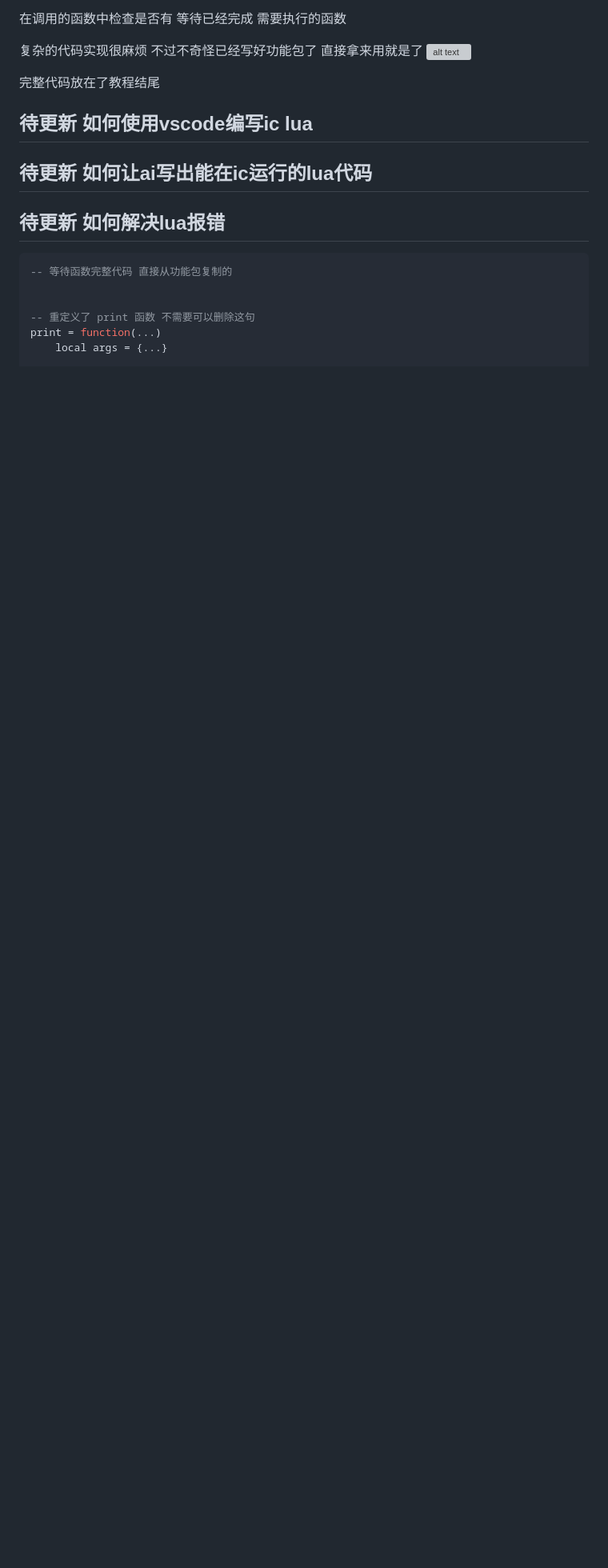
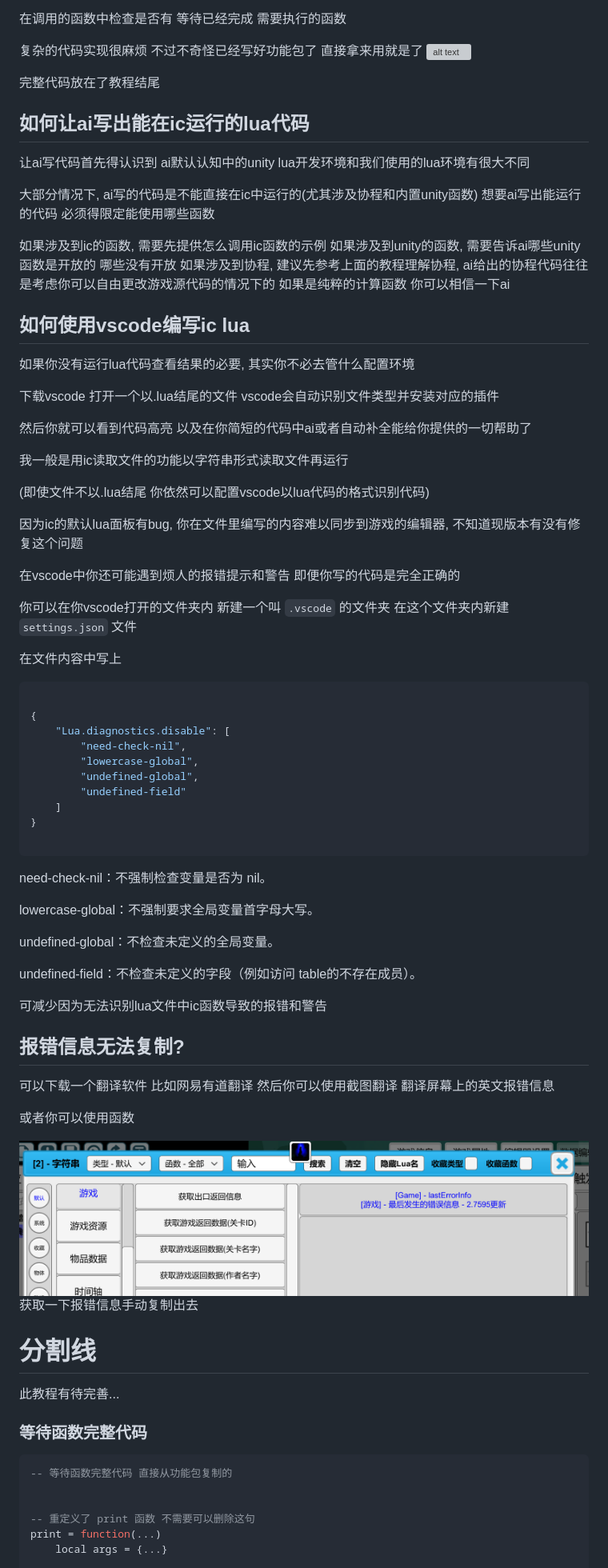
Before and after one commit to BuQiguai/iclua_jiaocheng, a Markdown page: index.md, the part around the change printed below. Shown: that part at 80% size. Rendered like a GitHub page; pictures changed too: image-31.png (added); blank space fills up the shorter version; grey boxes are pictures that could not be loaded.

````diff
--- a/index.md
+++ b/index.md
@@ -796,12 +838,86 @@ myCoroutine函数在执行到一半中断了  返回了5
 
 完整代码放在了教程结尾
 
+## 如何让ai写出能在ic运行的lua代码
 
-## 待更新 如何使用vscode编写ic lua
+让ai写代码首先得认识到 ai默认认知中的unity lua开发环境和我们使用的lua环境有很大不同
 
-## 待更新 如何让ai写出能在ic运行的lua代码
+大部分情况下, ai写的代码是不能直接在ic中运行的(尤其涉及协程和内置unity函数) 想要ai写出能运行的代码 必须得限定能使用哪些函数
 
-## 待更新 如何解决lua报错
+如果涉及到ic的函数, 需要先提供怎么调用ic函数的示例
+</br></br>
+如果涉及到unity的函数, 需要告诉ai哪些unity函数是开放的 哪些没有开放
+</br></br>
+如果涉及到协程, 建议先参考上面的教程理解协程, ai给出的协程代码往往是考虑你可以自由更改游戏源代码的情况下的
+</br></br>
+如果是纯粹的计算函数 你可以相信一下ai
+
+
+
+</br>
+
+
+
+
+## 如何使用vscode编写ic lua
+
+如果你没有运行lua代码查看结果的必要, 其实你不必去管什么配置环境
+
+下载vscode  打开一个以.lua结尾的文件 vscode会自动识别文件类型并安装对应的插件
+
+然后你就可以看到代码高亮 以及在你简短的代码中ai或者自动补全能给你提供的一切帮助了
+
+</br></br>
+
+我一般是用ic读取文件的功能以字符串形式读取文件再运行
+
+(即使文件不以.lua结尾 你依然可以配置vscode以lua代码的格式识别代码)
+
+因为ic的默认lua面板有bug, 你在文件里编写的内容难以同步到游戏的编辑器, 不知道现版本有没有修复这个问题
+
+</br>
+
+在vscode中你还可能遇到烦人的报错提示和警告 即便你写的代码是完全正确的
+
+你可以在你vscode打开的文件夹内
+新建一个叫 `.vscode` 的文件夹
+在这个文件夹内新建 `settings.json` 文件
+
+
+在文件内容中写上
+```json
+
+{
+    "Lua.diagnostics.disable": [
+        "need-check-nil",
+        "lowercase-global",
+        "undefined-global",
+        "undefined-field"
+    ]
+}
+
+```
+need-check-nil：不强制检查变量是否为 nil。
+
+lowercase-global：不强制要求全局变量首字母大写。
+
+undefined-global：不检查未定义的全局变量。
+
+undefined-field：不检查未定义的字段（例如访问 table的不存在成员）。
+
+可减少因为无法识别lua文件中ic函数导致的报错和警告
+
+</br>
+
+## 报错信息无法复制?
+
+可以下载一个翻译软件 比如网易有道翻译 然后你可以使用截图翻译 翻译屏幕上的英文报错信息
+
+或者你可以使用函数
+
+![alt text](image-31.png)
+获取一下报错信息手动复制出去
+
 
 </br>
 </br>
@@ -815,7 +931,11 @@ myCoroutine函数在执行到一半中断了  返回了5
 
 
 
+# 分割线
 
+此教程有待完善...
+
+### 等待函数完整代码
 
 
 ```lua
````
Also changed, not shown: other parts of index.md (+48 -6 lines).
